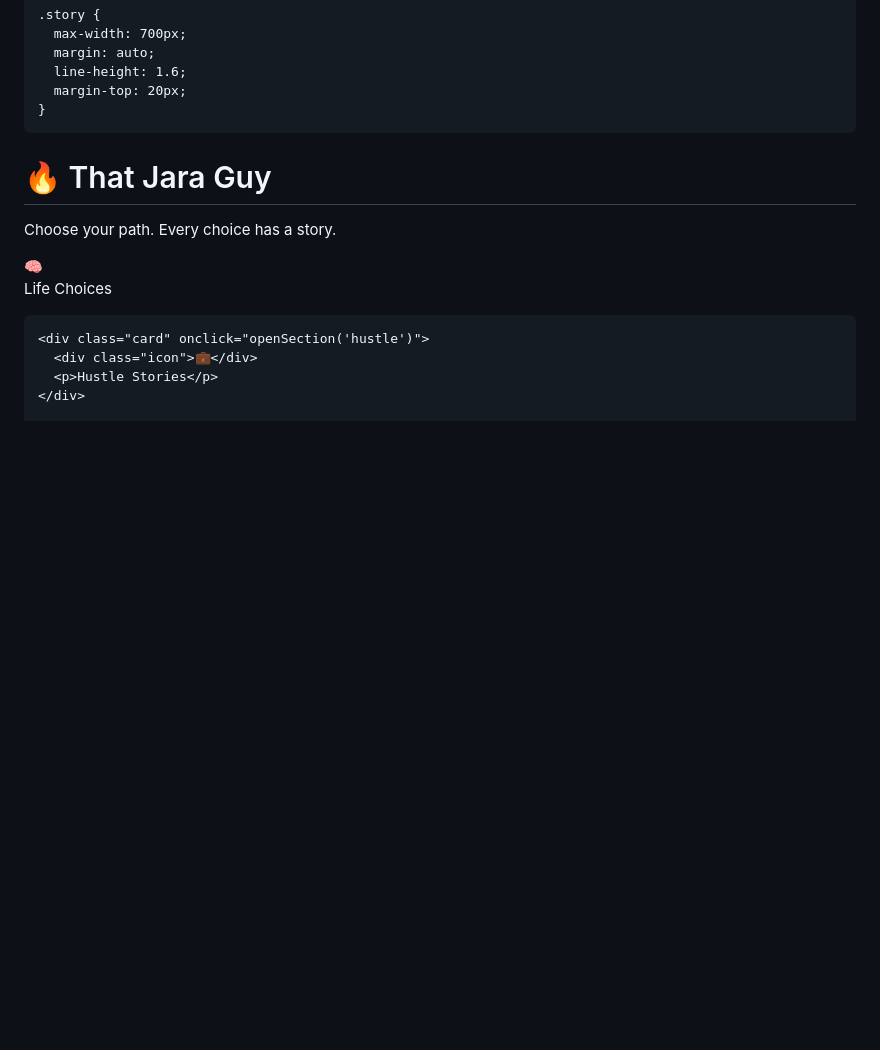
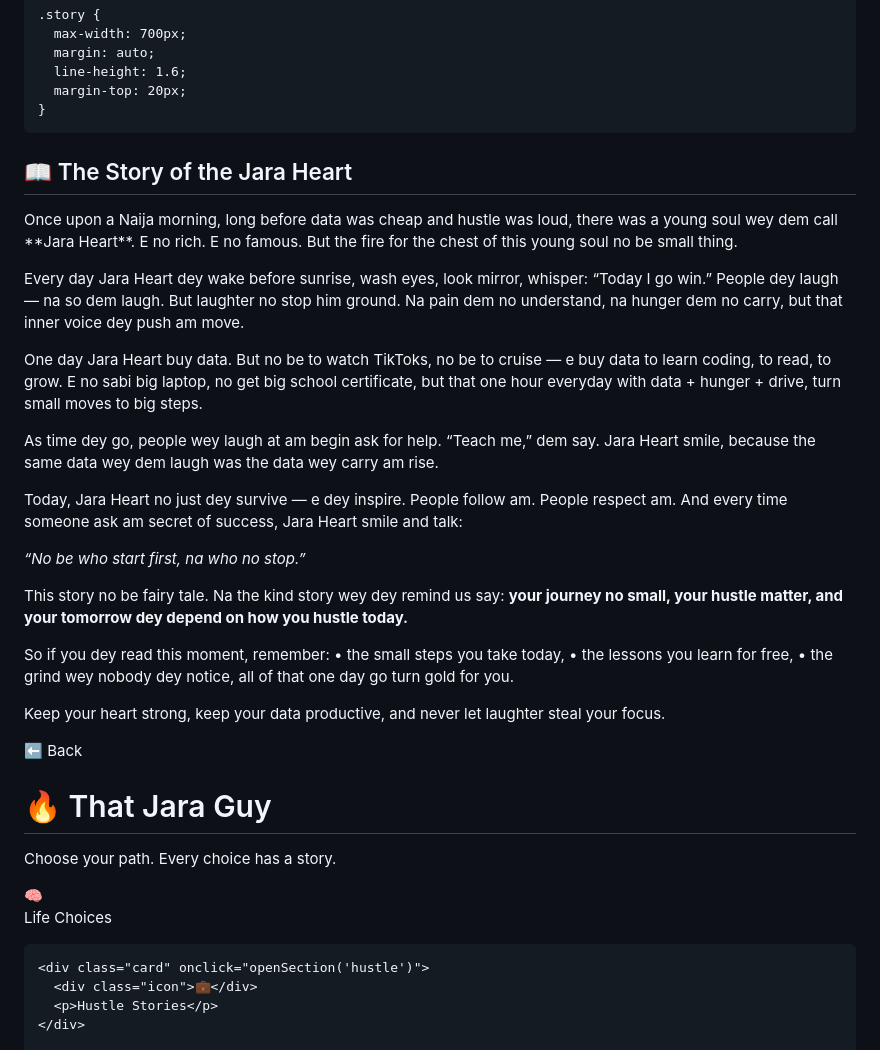
Before and after one commit to emmanuellucky731-hue/That-Jara-guy, a Markdown page: README.md, the part around the change. Rendered like a GitHub page; blank space fills up the shorter version.

```diff
--- a/README.md
+++ b/README.md
@@ -70,7 +70,60 @@
 </head>
 
 <body>
-
+<!-- LONG SWEET ORIGINAL STORY -->
+<div id="longstory" class="container hidden">
+  <h2>📖 The Story of the Jara Heart</h2>
+  <div class="story">
+    <p>
+      Once upon a Naija morning, long before data was cheap and hustle was loud,
+      there was a young soul wey dem call **Jara Heart**. E no rich. E no famous.
+      But the fire for the chest of this young soul no be small thing.
+    </p>
+    <p>
+      Every day Jara Heart dey wake before sunrise, wash eyes, look mirror, whisper:
+      “Today I go win.” People dey laugh — na so dem laugh.
+      But laughter no stop him ground.
+      Na pain dem no understand, na hunger dem no carry,
+      but that inner voice dey push am move.
+    </p>
+    <p>
+      One day Jara Heart buy data. But no be to watch TikToks, no be to cruise —
+      e buy data to learn coding, to read, to grow.
+      E no sabi big laptop, no get big school certificate,
+      but that one hour everyday with data + hunger + drive,
+      turn small moves to big steps.
+    </p>
+    <p>
+      As time dey go, people wey laugh at am begin ask for help.
+      “Teach me,” dem say.
+      Jara Heart smile, because the same data wey dem laugh was the data wey carry am rise.
+    </p>
+    <p>
+      Today, Jara Heart no just dey survive — e dey inspire.
+      People follow am. People respect am.
+      And every time someone ask am secret of success,
+      Jara Heart smile and talk:
+    </p>
+    <p><em>“No be who start first, na who no stop.”</em></p>
+    <p>
+      This story no be fairy tale.
+      Na the kind story wey dey remind us say:
+      <strong>your journey no small, your hustle matter, and your tomorrow dey depend on how you hustle today.</strong>
+    </p>
+    <p>
+      So if you dey read this moment, remember:
+      • the small steps you take today,
+      • the lessons you learn for free,
+      • the grind wey nobody dey notice,
+      all of that one day go turn gold for you.
+    </p>
+    <p>
+      Keep your heart strong, keep your data productive,
+      and never let laughter steal your focus.
+    </p>
+  </div>
+  <button onclick="goHome()">⬅ Back</button>
+</div>
 <!-- HOME -->
 <div id="home" class="container">
   <h1>🔥 That Jara Guy</h1>
```
